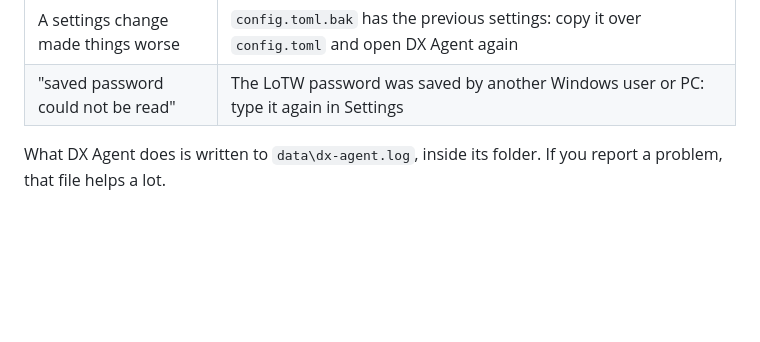
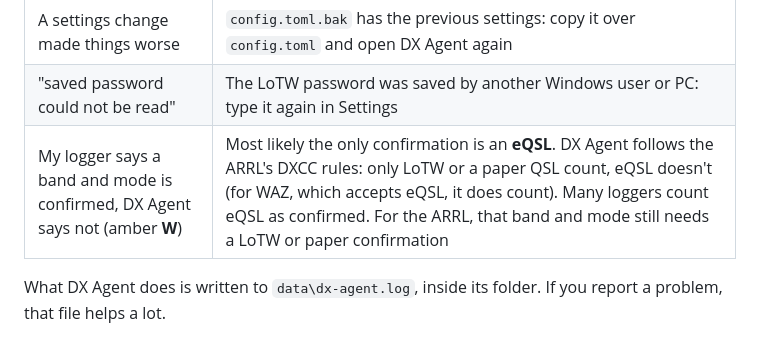
Before and after one commit to ddimunzio/dx-agent-download, a Markdown page: MANUAL.en.md, the part around the change. GitHub-like rendering; blank space fills up the shorter version.

```diff
--- a/MANUAL.en.md
+++ b/MANUAL.en.md
@@ -311,6 +311,7 @@ one into it.
 | Tune doesn't move the radio | Check your program's remote control (section 6) and that it's running; the message at the top right says what failed |
 | A settings change made things worse | `config.toml.bak` has the previous settings: copy it over `config.toml` and open DX Agent again |
 | "saved password could not be read" | The LoTW password was saved by another Windows user or PC: type it again in Settings |
+| My logger says a band and mode is confirmed, DX Agent says not (amber **W**) | Most likely the only confirmation is an **eQSL**. DX Agent follows the ARRL's DXCC rules: only LoTW or a paper QSL count, eQSL doesn't (for WAZ, which accepts eQSL, it does count). Many loggers count eQSL as confirmed. For the ARRL, that band and mode still needs a LoTW or paper confirmation |
 
 What DX Agent does is written to `data\dx-agent.log`, inside its folder. If you report a
 problem, that file helps a lot.
```
Also changed, not shown: MANUAL.es.md (+1 -0 lines).
